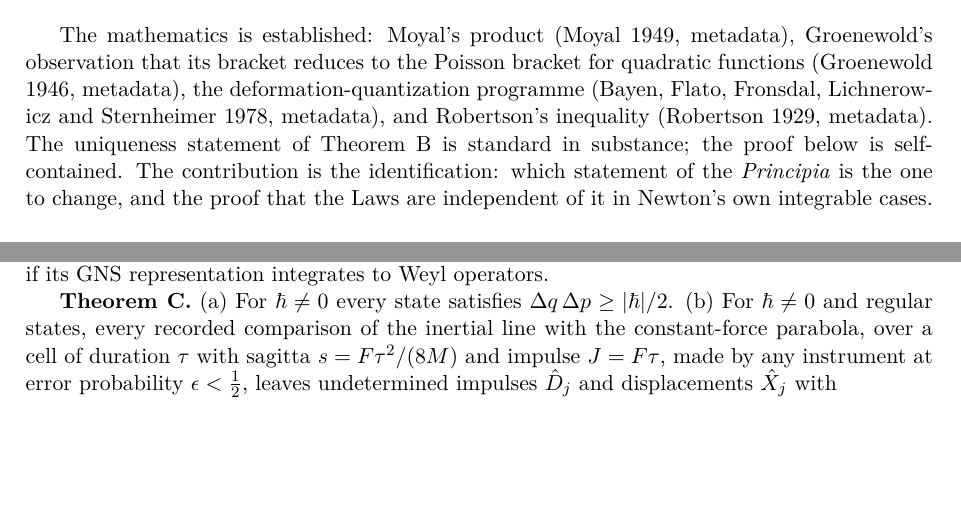
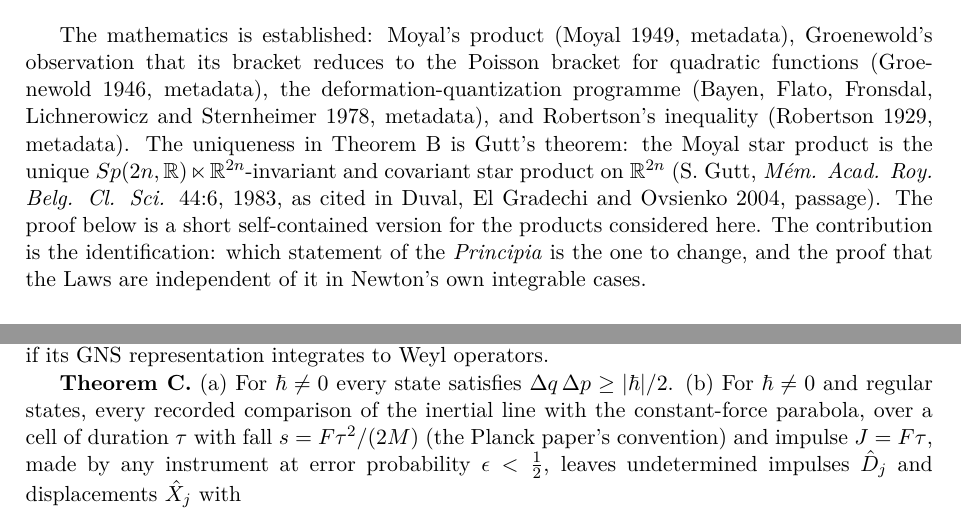
Before and after one commit to arivero/navstokgap, a LaTeX document (papers/principia-fifth-postulate.tex): two parts of pages 1 and 3 of 4, joined at a grey line, cut so that both start at the same text, the shorter picture padded with empty space. Compiled offline with pdfLaTeX.

Commit message:
Fifth postulate: credit Gutt 1983 for Theorem B; fall s = F tau^2/(2M)
The uniqueness of the affine-symplectic invariant and covariant star
product is Gutt's theorem (Mem. Acad. Roy. Belg. 1983), as stated by
Duval, El Gradechi and Ovsienko (CMP 2004, passage checked); the note's
proof is a short self-contained version. Also align the fall with the
Planck paper's convention s = F tau^2/(2M).

Co-Authored-By: Claude Opus 5.5 <noreply@anthropic.com>

```diff
--- a/papers/principia-fifth-postulate.tex
+++ b/papers/principia-fifth-postulate.tex
@@ -72,8 +72,14 @@ metadata), the deformation-quantization programme
 (\href{https://doi.org/10.1016/0003-4916(78)90224-5}{Bayen, Flato,
 Fronsdal, Lichnerowicz and Sternheimer 1978}, metadata), and Robertson's
 inequality (\href{https://doi.org/10.1103/PhysRev.34.163}{Robertson
-1929}, metadata). The uniqueness statement of Theorem B is standard in
-substance; the proof below is self-contained. The contribution is the
+1929}, metadata). The uniqueness in Theorem B is Gutt's theorem: the
+Moyal star product is the unique
+\(Sp(2n,\mathbb R)\ltimes\mathbb R^{2n}\)-invariant and covariant star
+product on \(\mathbb R^{2n}\) (S. Gutt, \emph{Mém. Acad. Roy. Belg. Cl.
+Sci.} 44:6, 1983, as cited in
+\href{https://doi.org/10.1007/s00220-003-0973-7}{Duval, El Gradechi and
+Ovsienko 2004}, passage). The proof below is a short self-contained
+version for the products considered here. The contribution is the
 identification: which statement of the \emph{Principia} is the one to
 change, and the proof that the Laws are independent of it in Newton's
 own integrable cases.
@@ -243,10 +249,11 @@ its GNS representation integrates to Weyl operators.
 \textbf{Theorem C.} (a) For \(\hbar\ne0\) every state satisfies
 \(\Delta q\,\Delta p\ge|\hbar|/2\). (b) For \(\hbar\ne0\) and regular
 states, every recorded comparison of the inertial line with the
-constant-force parabola, over a cell of duration \(\tau\) with sagitta
-\(s=F\tau^2/(8M)\) and impulse \(J=F\tau\), made by any instrument at
-error probability \(\epsilon<\frac12\), leaves undetermined impulses
-\(\hat D_j\) and displacements \(\hat X_j\) with
+constant-force parabola, over a cell of duration \(\tau\) with fall
+\(s=F\tau^2/(2M)\) (the Planck paper's convention) and impulse
+\(J=F\tau\), made by any instrument at error probability
+\(\epsilon<\frac12\), leaves undetermined impulses \(\hat D_j\) and
+displacements \(\hat X_j\) with
 
 \[\frac s8\sum_j\Delta(\hat D_j)+\frac J2\sum_j\Delta(\hat X_j)\ \ge\
 |\hbar|\arcsin(1-2\epsilon)>0 .\]
```
Also changed, not shown: notes/principia-fifth-postulate.md (+9 -3 lines), out/papers/principia-fifth-postulate.pdf.
